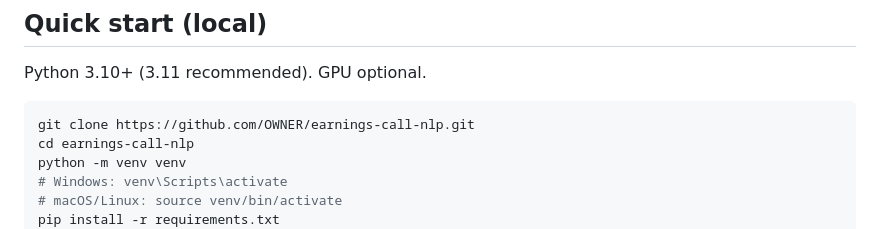
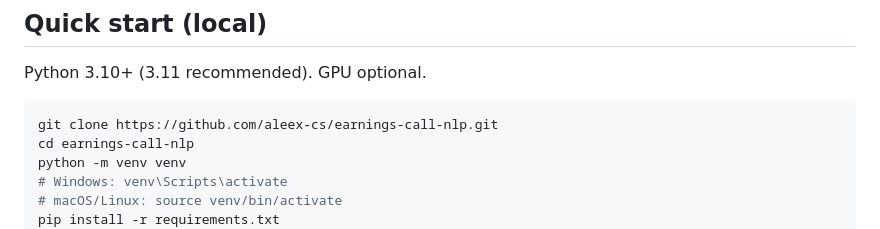
Before and after one commit to aleex-cs/earnings-call-nlp, a Markdown page: README.md, the part around the change. Drawn GitHub-style.

Commit message:
Point the clone URL at aleex-cs/earnings-call-nlp.

````diff
--- a/README.md
+++ b/README.md
@@ -24,7 +24,7 @@ Precomputed analyses for AAPL, GOOGL, MSFT, NVDA, and TSLA ship in `data/analyze
 Python 3.10+ (3.11 recommended). GPU optional.
 
 ```bash
-git clone https://github.com/OWNER/earnings-call-nlp.git
+git clone https://github.com/aleex-cs/earnings-call-nlp.git
 cd earnings-call-nlp
 python -m venv venv
 # Windows: venv\Scripts\activate
````
